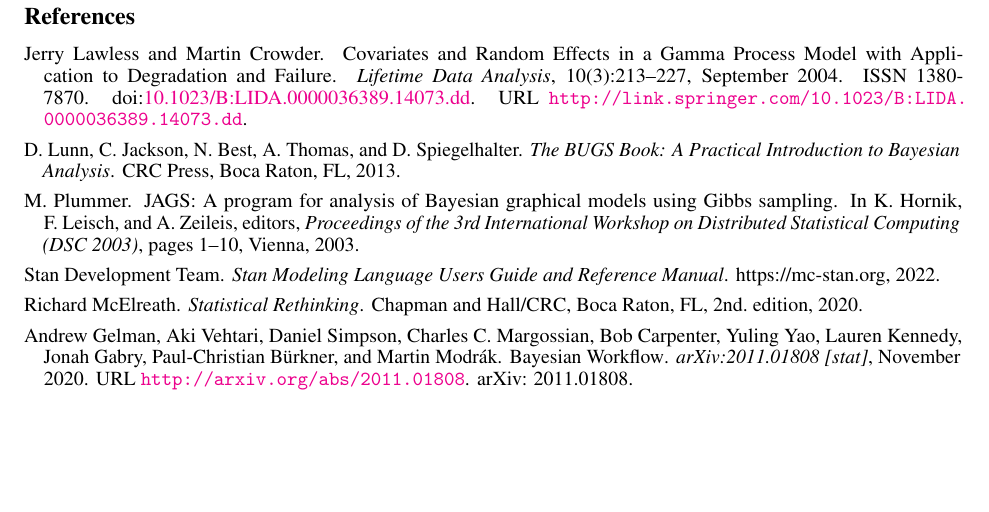
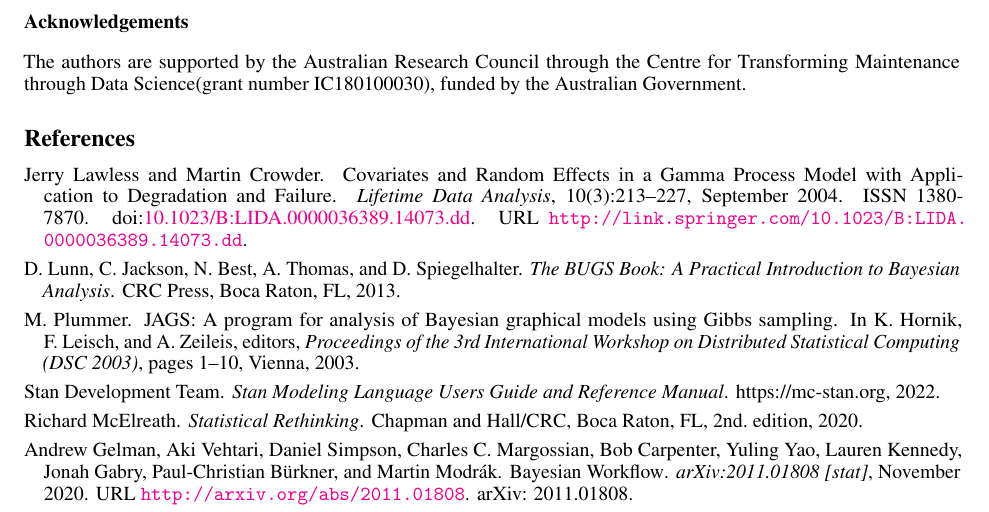
Before and after one commit to rleadbett/Bayesian_hierarchical_modelling_of_noisy_gamma_processes, a LaTeX paper (paper/noisy-gamma-paper.tex): part of page 23 of 26, cut at the place of the change, the shorter picture padded with empty space. Compiled offline with pdfLaTeX.

Commit message:
Add acknowledgments

```diff
--- a/paper/noisy-gamma-paper.tex
+++ b/paper/noisy-gamma-paper.tex
@@ -518,6 +518,10 @@
 
 \newpage
 
+\subsection*{Acknowledgements}
+
+The authors are supported by the Australian Research Council through the Centre for Transforming Maintenance through Data Science(grant number IC180100030), funded by the Australian Government.
+
 \bibliographystyle{unsrtnat}
 \bibliography{../references_a}
 
```
Also changed, not shown: 1 other file.
